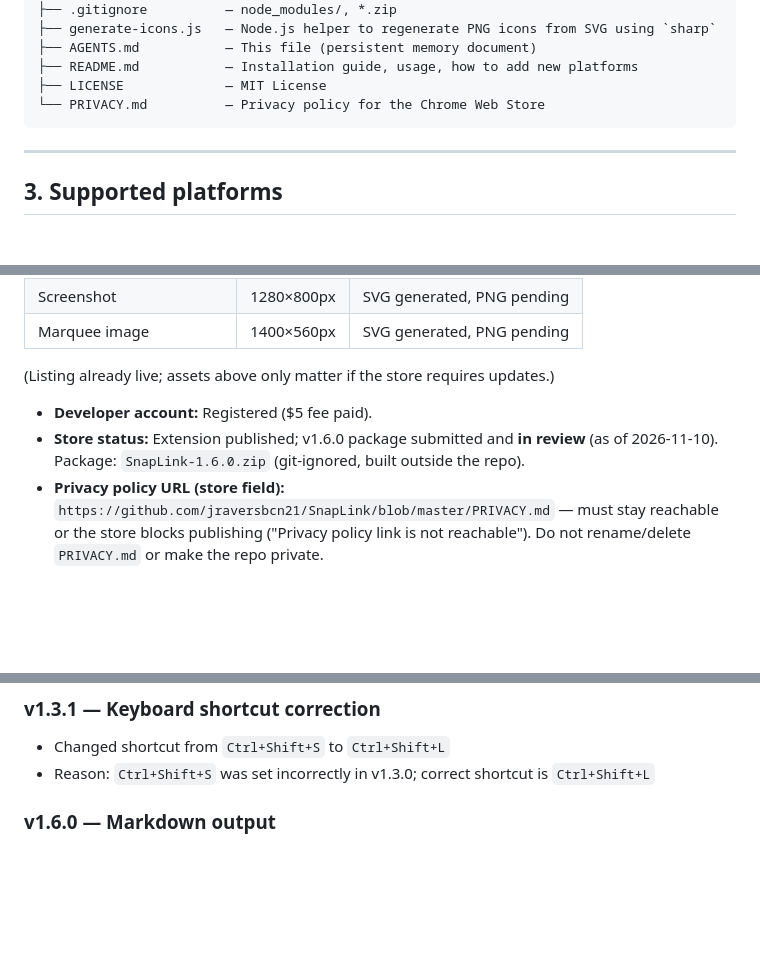
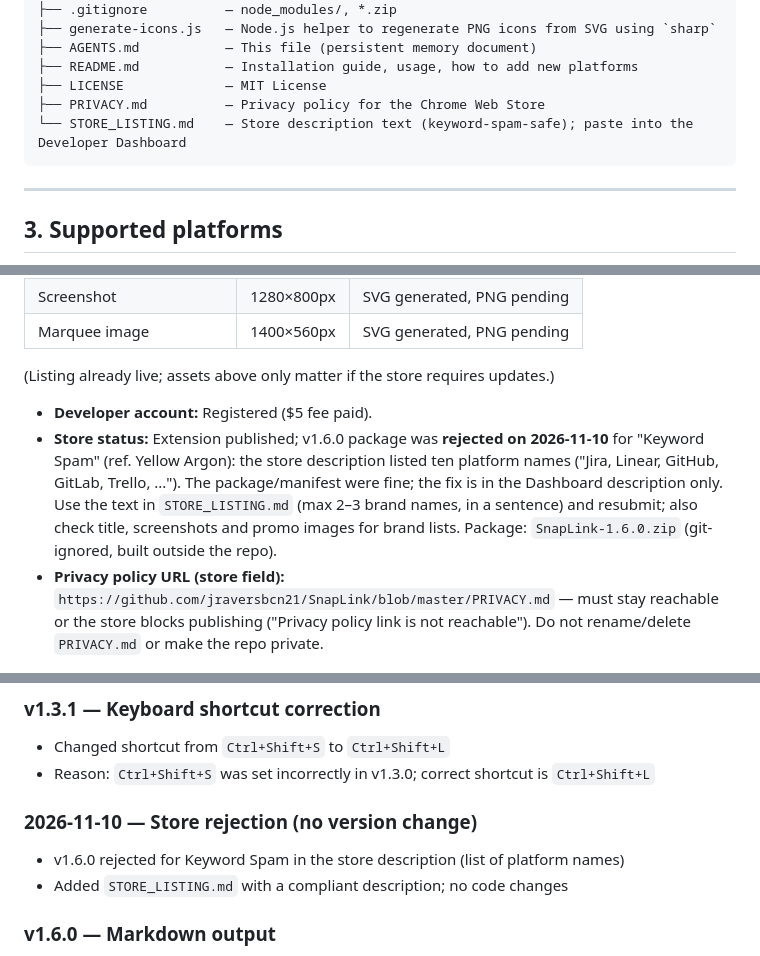
Before and after one commit to jraversbcn21/SnapLink, a Markdown page: AGENTS.md, 3 parts joined by grey strips. Drawn GitHub-style; blank space fills up the shorter version.

Commit message:
Add compliant store description and document v1.6.0 rejection
Co-Authored-By: Claude Sonnet 5.5 <noreply@anthropic.com>

````diff
--- a/AGENTS.md
+++ b/AGENTS.md
@@ -37,7 +37,8 @@ SnapLink/
 ├── AGENTS.md           — This file (persistent memory document)
 ├── README.md           — Installation guide, usage, how to add new platforms
 ├── LICENSE             — MIT License
-└── PRIVACY.md          — Privacy policy for the Chrome Web Store
+├── PRIVACY.md          — Privacy policy for the Chrome Web Store
+└── STORE_LISTING.md    — Store description text (keyword-spam-safe); paste into the Developer Dashboard
 ```
 
 ---
@@ -104,7 +105,7 @@ SnapLink/
 (Listing already live; assets above only matter if the store requires updates.)
 
 - **Developer account:** Registered ($5 fee paid).
-- **Store status:** Extension published; v1.6.0 package submitted and **in review** (as of 2026-11-10). Package: `SnapLink-1.6.0.zip` (git-ignored, built outside the repo).
+- **Store status:** Extension published; v1.6.0 package was **rejected on 2026-11-10** for "Keyword Spam" (ref. Yellow Argon): the store description listed ten platform names ("Jira, Linear, GitHub, GitLab, Trello, ..."). The package/manifest were fine; the fix is in the Dashboard description only. Use the text in `STORE_LISTING.md` (max 2–3 brand names, in a sentence) and resubmit; also check title, screenshots and promo images for brand lists. Package: `SnapLink-1.6.0.zip` (git-ignored, built outside the repo).
 - **Privacy policy URL (store field):** `https://github.com/jraversbcn21/SnapLink/blob/master/PRIVACY.md` — must stay reachable or the store blocks publishing ("Privacy policy link is not reachable"). Do not rename/delete `PRIVACY.md` or make the repo private.
 
 ---
@@ -136,6 +137,10 @@ SnapLink/
 ### v1.3.1 — Keyboard shortcut correction
 - Changed shortcut from `Ctrl+Shift+S` to `Ctrl+Shift+L`
 - Reason: `Ctrl+Shift+S` was set incorrectly in v1.3.0; correct shortcut is `Ctrl+Shift+L`
+
+### 2026-11-10 — Store rejection (no version change)
+- v1.6.0 rejected for Keyword Spam in the store description (list of platform names)
+- Added `STORE_LISTING.md` with a compliant description; no code changes
 
 ### v1.6.0 — Markdown output
 - Popup checkbox "Copy as Markdown [title](url)" (remembered in `localStorage`); copies plain text only, escaping `[ ] \` in the title and `( )` in the URL
````
Also changed, not shown: STORE_LISTING.md (added, +29 -0 lines).
